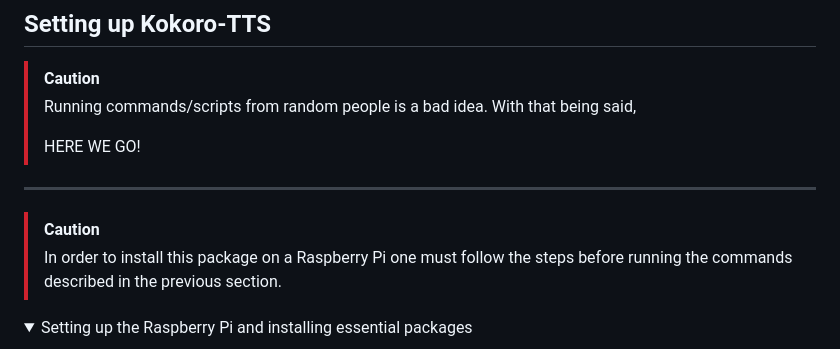
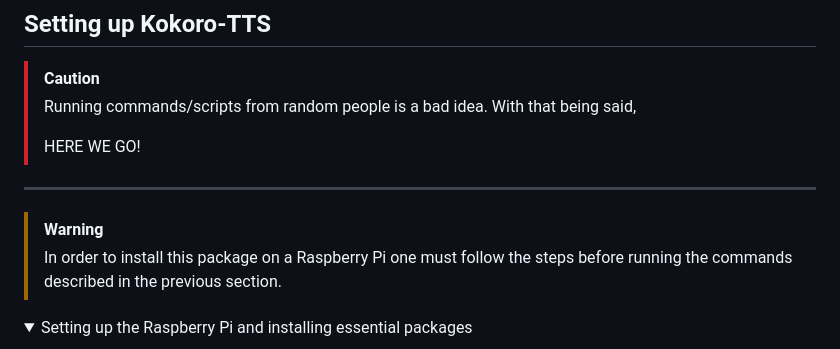
Before and after one commit to SadBIOS/Kokoro-TTS-Airgapped, a Markdown page: README.md, the part around the change. Rendered like a GitHub page; folded sections open.

```diff
--- a/README.md
+++ b/README.md
@@ -13,7 +13,7 @@
 
 ---
 
-> [!CAUTION]
+> [!WARNING]
 > In order to install this package on a Raspberry Pi one must follow the steps before running the commands described in the previous section.
 
 <details>
```
